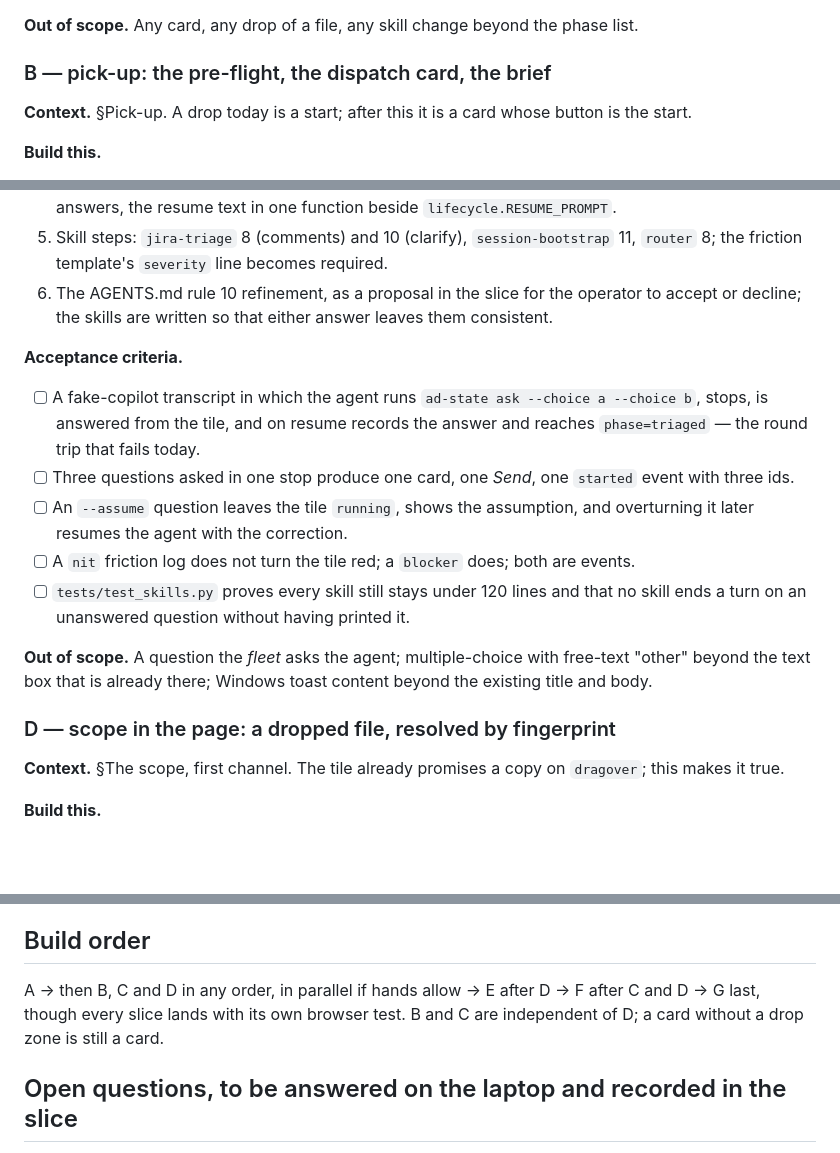
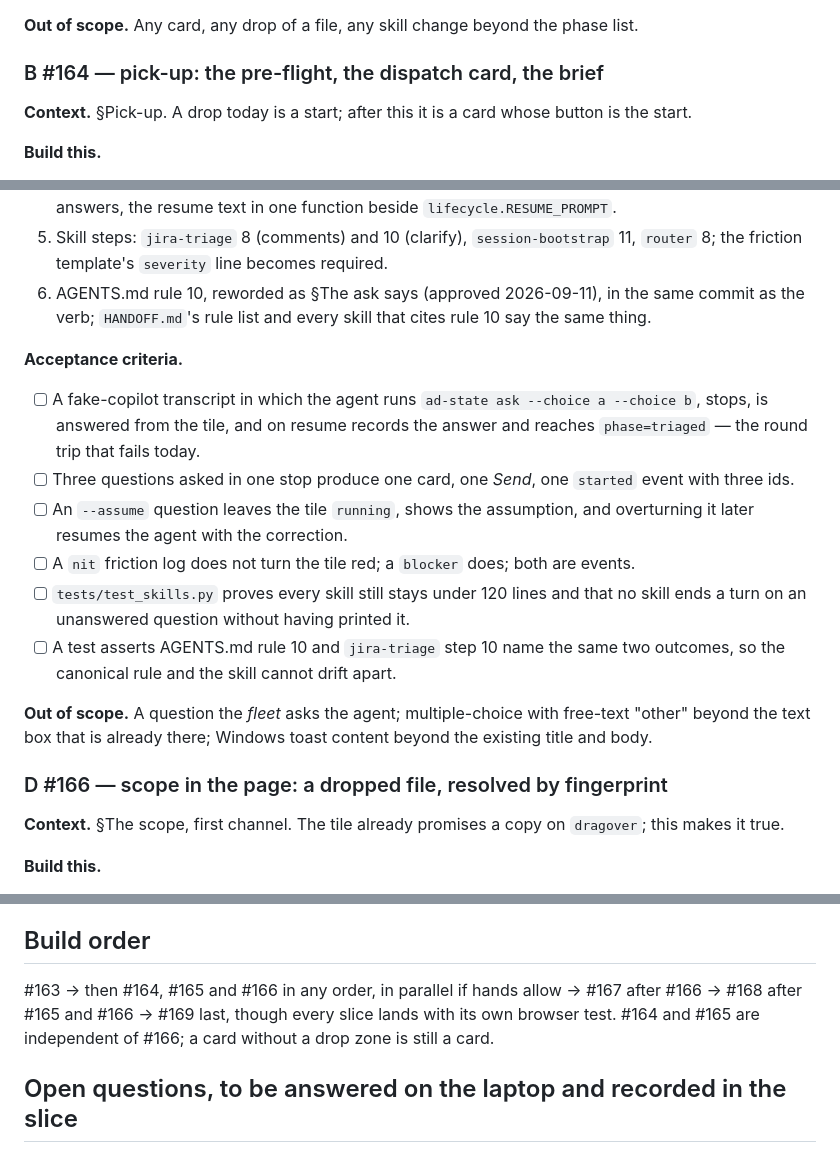
Before and after one commit to agentchieflou/this-next-please, a Markdown page: docs/plan-handoff.md, 3 parts joined by grey strips. Drawn GitHub-style; blank space fills up the shorter version.

```diff
--- a/docs/plan-handoff.md
+++ b/docs/plan-handoff.md
@@ -298,7 +299,7 @@ in neither `state.PHASES`; `optimizing` is in `state.PHASES` and missing from `s
 
 **Out of scope.** Any card, any drop of a file, any skill change beyond the phase list.
 
-### B — pick-up: the pre-flight, the dispatch card, the brief
+### B #164 — pick-up: the pre-flight, the dispatch card, the brief
 
 **Context.** §Pick-up. A drop today is a start; after this it is a card whose button is the start.
 
@@ -345,8 +346,8 @@ on *ready* (declined: the card is the operator's decision, however short).
    resume text in one function beside `lifecycle.RESUME_PROMPT`.
 5. Skill steps: `jira-triage` 8 (comments) and 10 (clarify), `session-bootstrap` 11, `router` 8; the friction
    template's `severity` line becomes required.
-6. The AGENTS.md rule 10 refinement, as a proposal in the slice for the operator to accept or decline; the skills
-   are written so that either answer leaves them consistent.
+6. AGENTS.md rule 10, reworded as §The ask says (approved 2026-09-11), in the same commit as the verb;
+   `HANDOFF.md`'s rule list and every skill that cites rule 10 say the same thing.
 
 **Acceptance criteria.**
 - [ ] A fake-copilot transcript in which the agent runs `ad-state ask --choice a --choice b`, stops, is answered
@@ -357,11 +358,13 @@ on *ready* (declined: the card is the operator's decision, however short).
 - [ ] A `nit` friction log does not turn the tile red; a `blocker` does; both are events.
 - [ ] `tests/test_skills.py` proves every skill still stays under 120 lines and that no skill ends a turn on an
       unanswered question without having printed it.
+- [ ] A test asserts AGENTS.md rule 10 and `jira-triage` step 10 name the same two outcomes, so the canonical rule
+      and the skill cannot drift apart.
 
 **Out of scope.** A question the *fleet* asks the agent; multiple-choice with free-text "other" beyond the text box
 that is already there; Windows toast content beyond the existing title and body.
 
-### D — scope in the page: a dropped file, resolved by fingerprint
+### D #166 — scope in the page: a dropped file, resolved by fingerprint
 
 **Context.** §The scope, first channel. The tile already promises a copy on `dragover`; this makes it true.
 
@@ -483,8 +486,9 @@ person).
 
 ## Build order
 
-A → then B, C and D in any order, in parallel if hands allow → E after D → F after C and D → G last, though every
-slice lands with its own browser test. B and C are independent of D; a card without a drop zone is still a card.
+#163 → then #164, #165 and #166 in any order, in parallel if hands allow → #167 after #166 → #168 after #165 and
+#166 → #169 last, though every slice lands with its own browser test. #164 and #165 are independent of #166; a card
+without a drop zone is still a card.
 
 ## Open questions, to be answered on the laptop and recorded in the slice
 
```
Also changed, not shown: other parts of docs/plan-handoff.md (+20 -19 lines).
